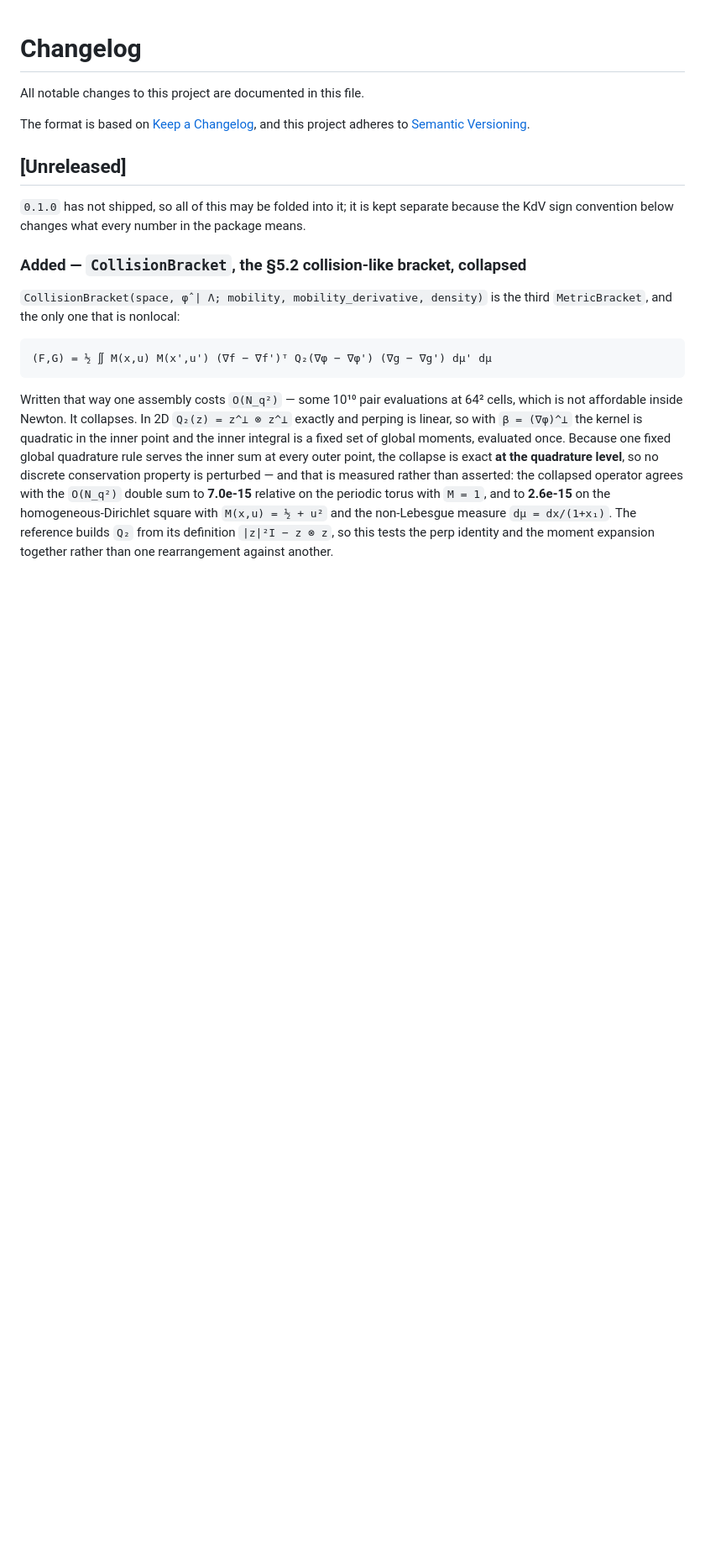
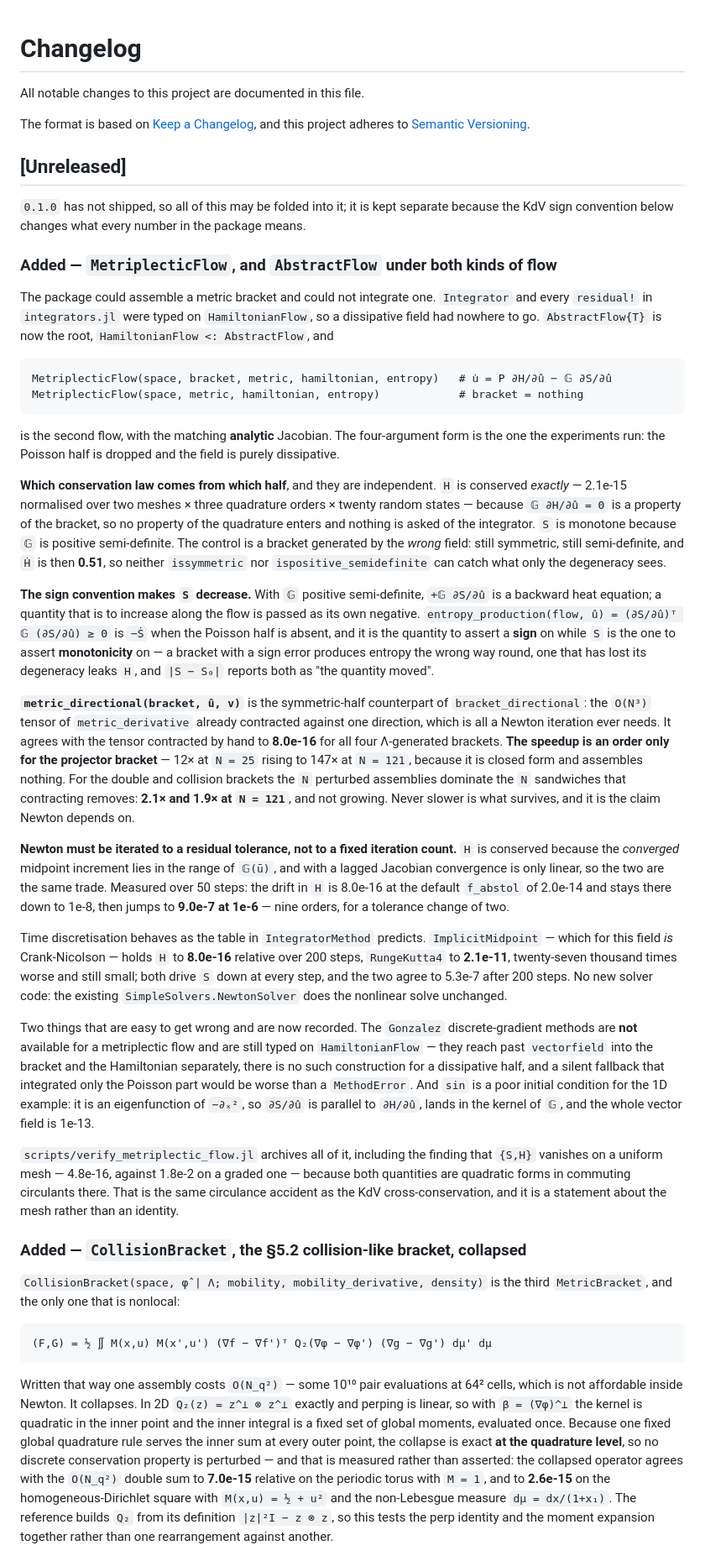
Before and after one commit to JuliaGNI/PoissonBrackets.jl, a Markdown page: CHANGELOG.md, the part around the change. Shown at 84% size. Drawn GitHub-style; blank space fills up the shorter version.

Commit message:
Record the metriplectic flow in the changelog
Co-Authored-By: Claude Opus 5 <noreply@anthropic.com>

````diff
--- a/CHANGELOG.md
+++ b/CHANGELOG.md
@@ -9,6 +9,69 @@ and this project adheres to [Semantic Versioning](https://semver.org/spec/v2.0.0
 
 `0.1.0` has not shipped, so all of this may be folded into it; it is kept separate
 because the KdV sign convention below changes what every number in the package means.
+
+### Added — `MetriplecticFlow`, and `AbstractFlow` under both kinds of flow
+
+The package could assemble a metric bracket and could not integrate one. `Integrator` and
+every `residual!` in `integrators.jl` were typed on `HamiltonianFlow`, so a dissipative field
+had nowhere to go. `AbstractFlow{T}` is now the root, `HamiltonianFlow <: AbstractFlow`, and
+
+```
+MetriplecticFlow(space, bracket, metric, hamiltonian, entropy)   # u̇ = P ∂H/∂û − 𝔾 ∂S/∂û
+MetriplecticFlow(space, metric, hamiltonian, entropy)            # bracket = nothing
+```
+
+is the second flow, with the matching **analytic** Jacobian. The four-argument form is the one
+the experiments run: the Poisson half is dropped and the field is purely dissipative.
+
+**Which conservation law comes from which half**, and they are independent. `H` is conserved
+*exactly* — 2.1e-15 normalised over two meshes × three quadrature orders × twenty random
+states — because `𝔾 ∂H/∂û = 0` is a property of the bracket, so no property of the quadrature
+enters and nothing is asked of the integrator. `S` is monotone because `𝔾` is positive
+semi-definite. The control is a bracket generated by the *wrong* field: still symmetric, still
+semi-definite, and `Ḣ` is then **0.51**, so neither `issymmetric` nor `ispositive_semidefinite`
+can catch what only the degeneracy sees.
+
+**The sign convention makes `S` decrease.** With `𝔾` positive semi-definite, `+𝔾 ∂S/∂û` is a
+backward heat equation; a quantity that is to increase along the flow is passed as its own
+negative. `entropy_production(flow, û) = (∂S/∂û)ᵀ 𝔾 (∂S/∂û) ≥ 0` is `−Ṡ` when the Poisson half
+is absent, and it is the quantity to assert a **sign** on while `S` is the one to assert
+**monotonicity** on — a bracket with a sign error produces entropy the wrong way round, one
+that has lost its degeneracy leaks `H`, and `|S − S₀|` reports both as "the quantity moved".
+
+**`metric_directional(bracket, û, v)`** is the symmetric-half counterpart of
+`bracket_directional`: the `O(N³)` tensor of `metric_derivative` already contracted against one
+direction, which is all a Newton iteration ever needs. It agrees with the tensor contracted by
+hand to **8.0e-16** for all four Λ-generated brackets. **The speedup is an order only for the
+projector bracket** — 12× at `N = 25` rising to 147× at `N = 121`, because it is closed form
+and assembles nothing. For the double and collision brackets the `N` perturbed assemblies
+dominate the `N` sandwiches that contracting removes: **2.1× and 1.9× at `N = 121`**, and not
+growing. Never slower is what survives, and it is the claim Newton depends on.
+
+**Newton must be iterated to a residual tolerance, not to a fixed iteration count.** `H` is
+conserved because the *converged* midpoint increment lies in the range of `𝔾(ū)`, and with a
+lagged Jacobian convergence is only linear, so the two are the same trade. Measured over 50
+steps: the drift in `H` is 8.0e-16 at the default `f_abstol` of 2.0e-14 and stays there down to
+1e-8, then jumps to **9.0e-7 at 1e-6** — nine orders, for a tolerance change of two.
+
+Time discretisation behaves as the table in `IntegratorMethod` predicts. `ImplicitMidpoint` —
+which for this field *is* Crank-Nicolson — holds `H` to **8.0e-16** relative over 200 steps,
+`RungeKutta4` to **2.1e-11**, twenty-seven thousand times worse and still small; both drive `S`
+down at every step, and the two agree to 5.3e-7 after 200 steps. No new solver code: the
+existing `SimpleSolvers.NewtonSolver` does the nonlinear solve unchanged.
+
+Two things that are easy to get wrong and are now recorded. The `Gonzalez` discrete-gradient
+methods are **not** available for a metriplectic flow and are still typed on
+`HamiltonianFlow` — they reach past `vectorfield` into the bracket and the Hamiltonian
+separately, there is no such construction for a dissipative half, and a silent fallback that
+integrated only the Poisson part would be worse than a `MethodError`. And `sin` is a poor
+initial condition for the 1D example: it is an eigenfunction of `−∂ₓ²`, so `∂S/∂û` is parallel
+to `∂H/∂û`, lands in the kernel of `𝔾`, and the whole vector field is 1e-13.
+
+`scripts/verify_metriplectic_flow.jl` archives all of it, including the finding that `{S,H}`
+vanishes on a uniform mesh — 4.8e-16, against 1.8e-2 on a graded one — because both quantities
+are quadratic forms in commuting circulants there. That is the same circulance accident as the
+KdV cross-conservation, and it is a statement about the mesh rather than an identity.
 
 ### Added — `CollisionBracket`, the §5.2 collision-like bracket, collapsed
 
````
